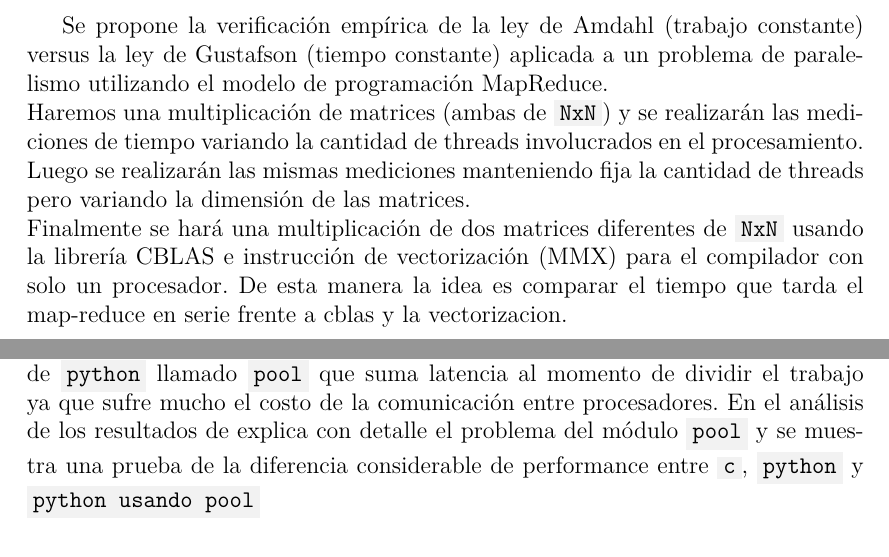
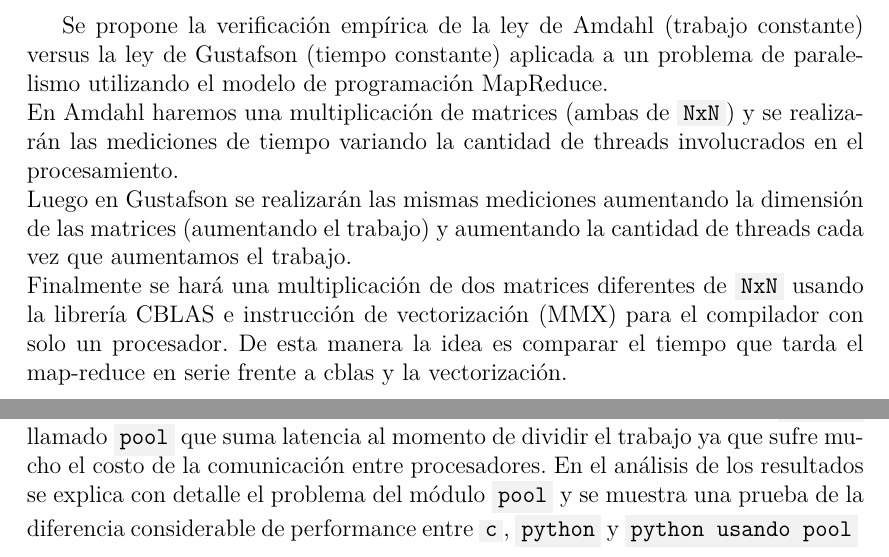
Before and after one commit to BlancoSebastianEzequiel/66.26-TP-Final, a LaTeX document (docs/report.tex, which reads docs/report/objetivo.tex, docs/report/resultados.tex): two parts of pages 4 and 27 of 68, joined at a grey line, cut so that both start at the same text. The pictures show the PDF file docs/report.pdf that the author committed with the source.

Commit message:
update report

```diff
--- a/docs/report/objetivo.tex
+++ b/docs/report/objetivo.tex
@@ -1,12 +1,13 @@
 Se propone la verificación empírica de la ley de Amdahl  (trabajo constante)
 versus la ley de  Gustafson (tiempo constante) aplicada a un problema de
 paralelismo utilizando el modelo de programación MapReduce.\\
-Haremos una multiplicación de matrices (ambas de \code{NxN}) y se realizarán las
-mediciones de tiempo variando la cantidad de threads involucrados en el
-procesamiento.\\
-Luego se realizarán las mismas mediciones manteniendo fija la cantidad de
-threads pero variando la dimensión de las matrices.\\
+En Amdahl haremos una multiplicación de matrices (ambas de \code{NxN}) y se
+realizarán las mediciones de tiempo variando la cantidad de threads involucrados
+en el procesamiento.\\
+Luego en Gustafson se realizarán las mismas mediciones aumentando la dimensión
+de las matrices (aumentando el trabajo) y aumentando la cantidad de threads cada
+vez que aumentamos el trabajo.\\
 Finalmente se hará una multiplicación de dos matrices diferentes de \code{NxN}
 usando la librería CBLAS e instrucción de vectorización (MMX) para el compilador
 con solo un procesador. De esta manera la idea es comparar el tiempo que tarda
-el map-reduce en serie frente a cblas y la vectorizacion.
+el map-reduce en serie frente a cblas y la vectorización.
--- a/docs/report/resultados.tex
+++ b/docs/report/resultados.tex
@@ -91,6 +91,6 @@ speed-up Gustafson se utilizó la ecuación \code{(7)}
     También es cierto que el map-reduce hace uso de un módulo de \code{python}
     llamado \code{pool} que suma latencia al momento de dividir el trabajo ya
     que sufre mucho el costo de la comunicación entre procesadores. En el análisis
-    de los resultados de explica con detalle el problema del módulo \code{pool}
+    de los resultados se explica con detalle el problema del módulo \code{pool}
     y se muestra una prueba de la diferencia considerable de performance entre
     \code{c}, \code{python} y \code{python usando pool}
```
Also changed, not shown: docs/report/resultados_template.tex (+7 -7 lines), docs/report.pdf.
